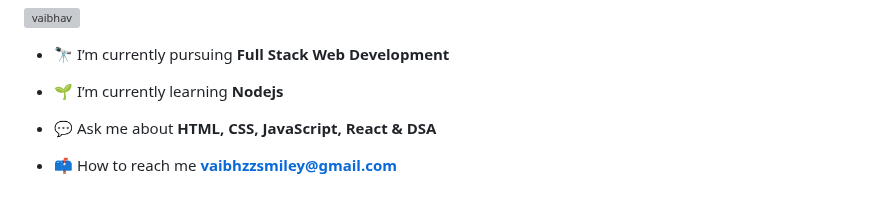
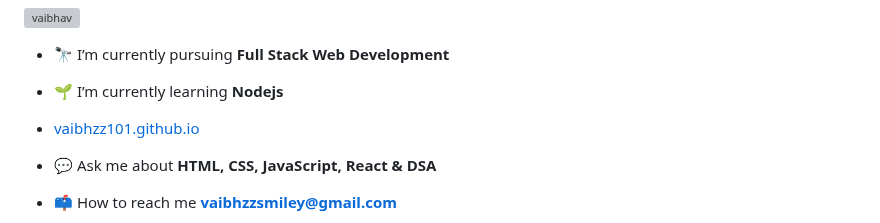
Before and after one commit to vaibhzz101/vaibhzz101, a Markdown page: README.md, the part around the change. GitHub-like rendering; blank space fills up the shorter version; grey boxes are pictures that could not be loaded.

```diff
--- a/README.md
+++ b/README.md
@@ -34,6 +34,7 @@
 - 🔭 I’m currently pursuing **Full Stack Web Development**
 
 - 🌱 I’m currently learning **Nodejs**
+- [vaibhzz101.github.io](vaibhzz101.github.io)
 
 - 💬 Ask me about **HTML, CSS, JavaScript, React & DSA**
 
```
